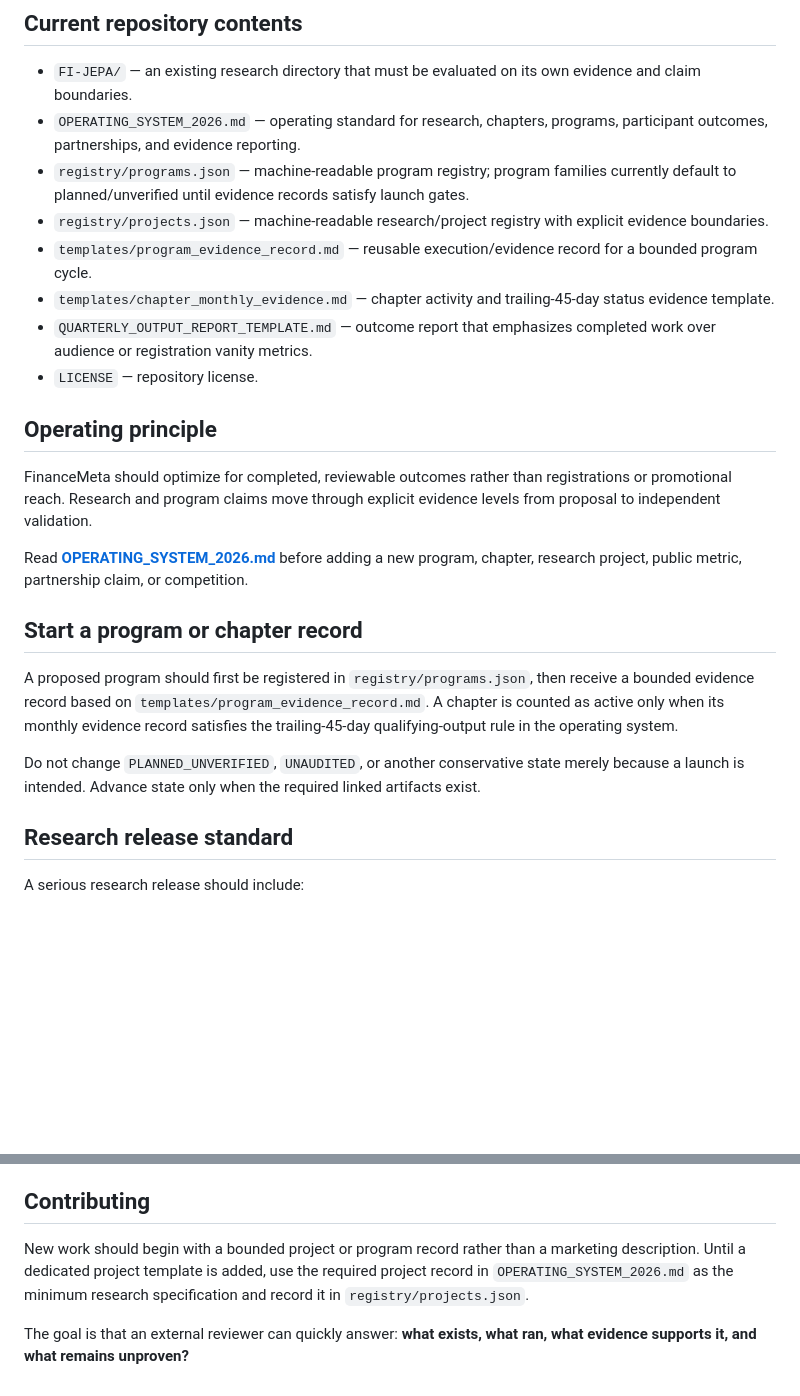
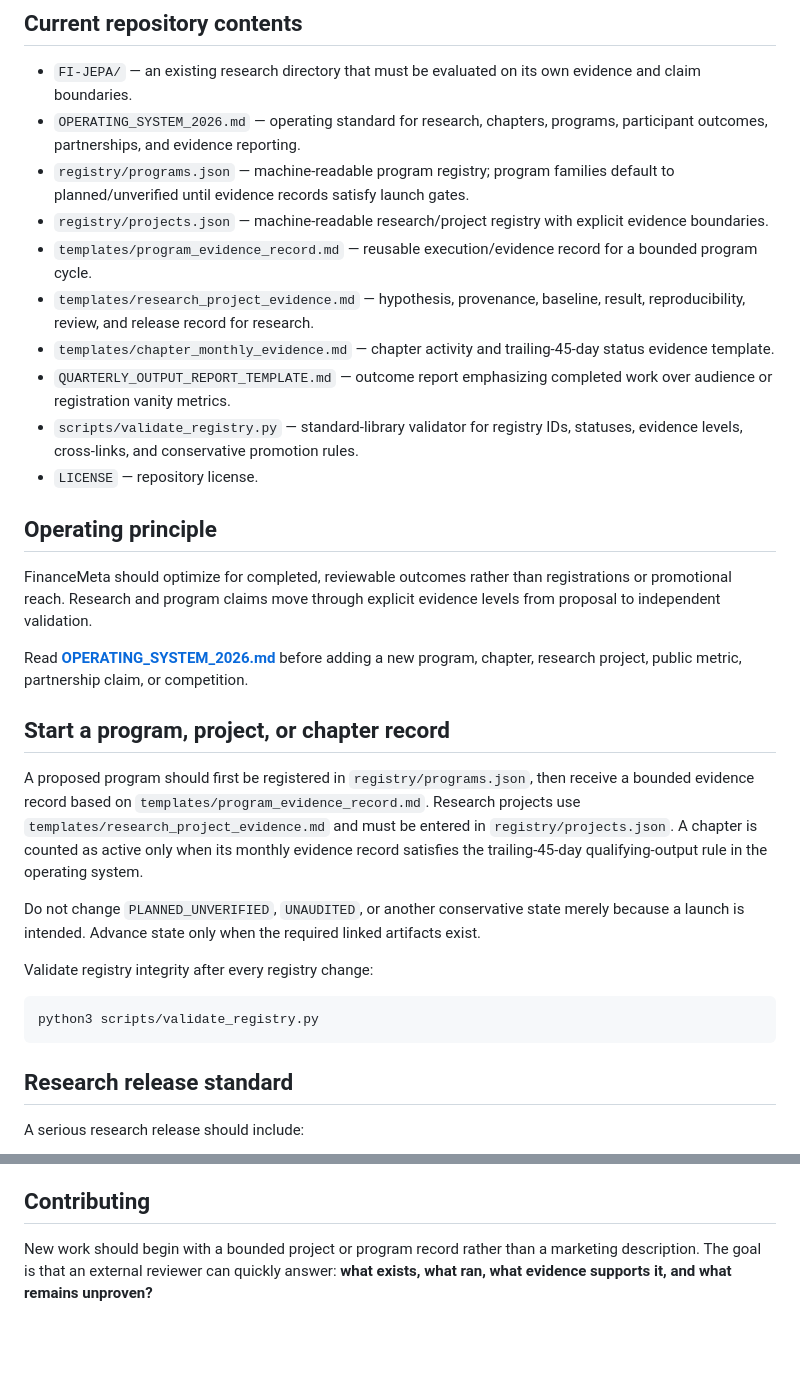
Before and after one commit to build-the-future-11/FinanceMeta-Global, a Markdown page: README.md, 2 parts joined by grey strips. GitHub-like rendering; blank space fills up the shorter version.

Commit message:
docs: add research template and registry validation workflow

````diff
--- a/README.md
+++ b/README.md
@@ -8,11 +8,13 @@ This repository is intentionally evidence-first. It should not be read as proof
 
 - `FI-JEPA/` — an existing research directory that must be evaluated on its own evidence and claim boundaries.
 - `OPERATING_SYSTEM_2026.md` — operating standard for research, chapters, programs, participant outcomes, partnerships, and evidence reporting.
-- `registry/programs.json` — machine-readable program registry; program families currently default to planned/unverified until evidence records satisfy launch gates.
+- `registry/programs.json` — machine-readable program registry; program families default to planned/unverified until evidence records satisfy launch gates.
 - `registry/projects.json` — machine-readable research/project registry with explicit evidence boundaries.
 - `templates/program_evidence_record.md` — reusable execution/evidence record for a bounded program cycle.
+- `templates/research_project_evidence.md` — hypothesis, provenance, baseline, result, reproducibility, review, and release record for research.
 - `templates/chapter_monthly_evidence.md` — chapter activity and trailing-45-day status evidence template.
-- `QUARTERLY_OUTPUT_REPORT_TEMPLATE.md` — outcome report that emphasizes completed work over audience or registration vanity metrics.
+- `QUARTERLY_OUTPUT_REPORT_TEMPLATE.md` — outcome report emphasizing completed work over audience or registration vanity metrics.
+- `scripts/validate_registry.py` — standard-library validator for registry IDs, statuses, evidence levels, cross-links, and conservative promotion rules.
 - `LICENSE` — repository license.
 
 ## Operating principle
@@ -21,11 +23,17 @@ FinanceMeta should optimize for completed, reviewable outcomes rather than regis
 
 Read **[OPERATING_SYSTEM_2026.md](OPERATING_SYSTEM_2026.md)** before adding a new program, chapter, research project, public metric, partnership claim, or competition.
 
-## Start a program or chapter record
+## Start a program, project, or chapter record
 
-A proposed program should first be registered in `registry/programs.json`, then receive a bounded evidence record based on `templates/program_evidence_record.md`. A chapter is counted as active only when its monthly evidence record satisfies the trailing-45-day qualifying-output rule in the operating system.
+A proposed program should first be registered in `registry/programs.json`, then receive a bounded evidence record based on `templates/program_evidence_record.md`. Research projects use `templates/research_project_evidence.md` and must be entered in `registry/projects.json`. A chapter is counted as active only when its monthly evidence record satisfies the trailing-45-day qualifying-output rule in the operating system.
 
 Do not change `PLANNED_UNVERIFIED`, `UNAUDITED`, or another conservative state merely because a launch is intended. Advance state only when the required linked artifacts exist.
+
+Validate registry integrity after every registry change:
+
+```bash
+python3 scripts/validate_registry.py
+```
 
 ## Research release standard
 
@@ -47,6 +55,4 @@ Use `QUARTERLY_OUTPUT_REPORT_TEMPLATE.md` to report completed outputs, negative
 
 ## Contributing
 
-New work should begin with a bounded project or program record rather than a marketing description. Until a dedicated project template is added, use the required project record in `OPERATING_SYSTEM_2026.md` as the minimum research specification and record it in `registry/projects.json`.
-
-The goal is that an external reviewer can quickly answer: **what exists, what ran, what evidence supports it, and what remains unproven?**
+New work should begin with a bounded project or program record rather than a marketing description. The goal is that an external reviewer can quickly answer: **what exists, what ran, what evidence supports it, and what remains unproven?**
````
